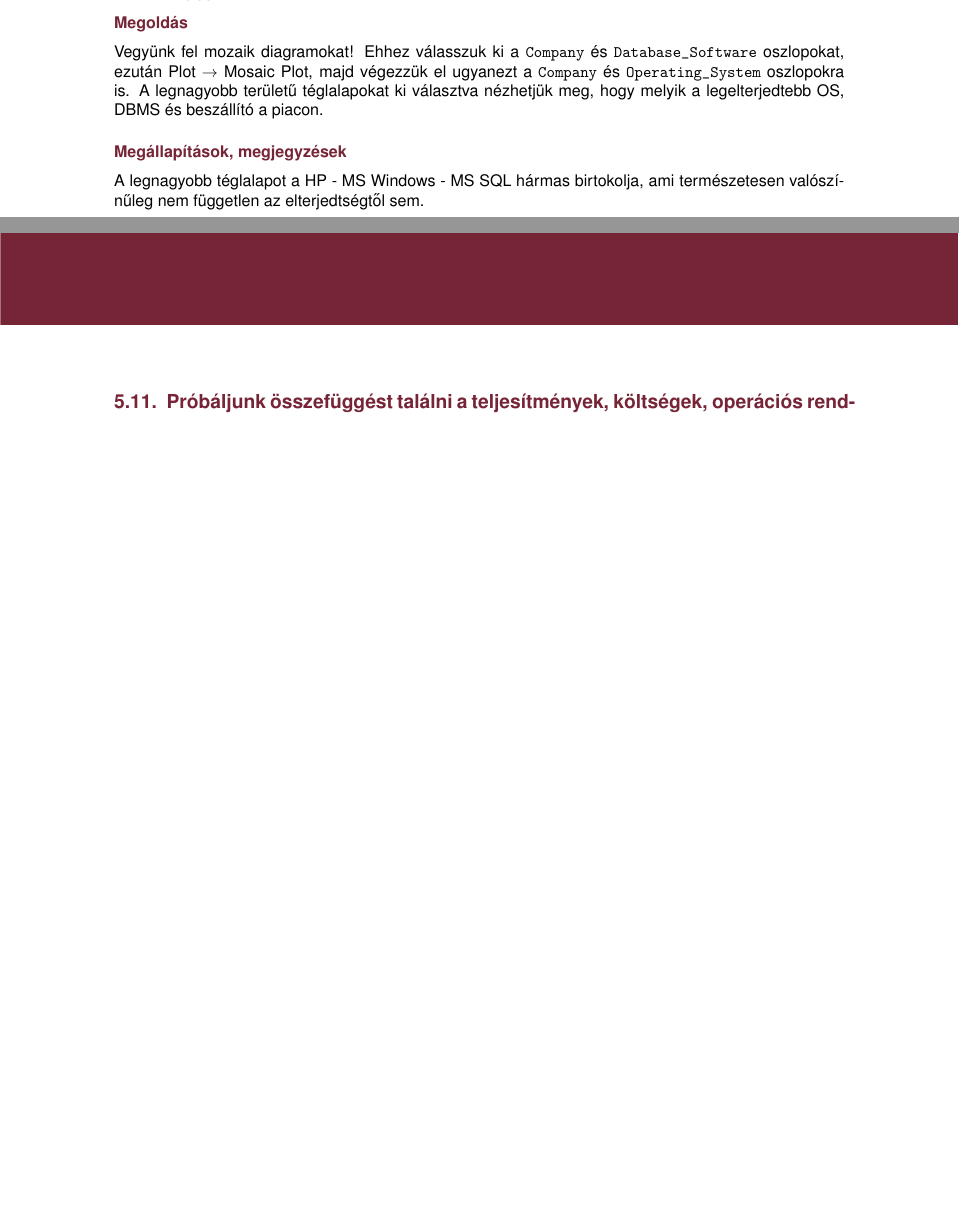
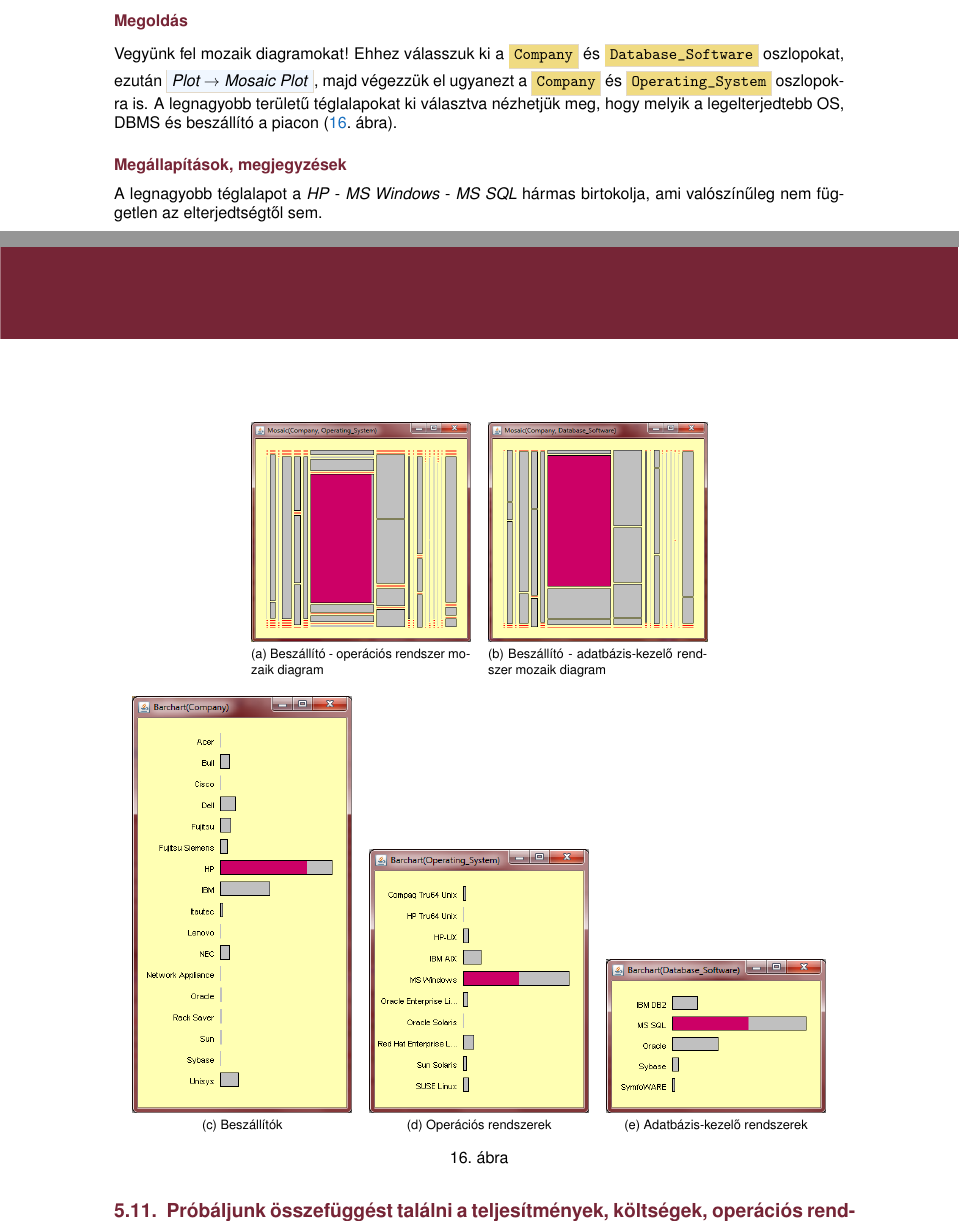
Before and after one commit to reedcourty/remo2012-vizualis-adatelemzes, a LaTeX document (vizualis_adatelemzes.tex): two parts of pages 13 and 14 of 14 before the commit and two parts of pages 13 and 14 of 15 after it, joined at a grey line, cut so that both start at the same text, the shorter picture padded with empty space. Compiled offline with pdfLaTeX.

Commit message:
A "Melyik beszállítót, adatbázis-kezelőt és operációs rendszert tartalmazza..." rész bővítve ábrákkal, szöveggel.

```diff
--- a/vizualis_adatelemzes.tex
+++ b/vizualis_adatelemzes.tex
@@ -451,9 +451,25 @@
 
 \subsection{Melyik beszállítót, adatbázis-kezelőt és operációs rendszert tartalmazza a leggyakrabban az adathalmaz?}
 \subsubsection*{Megoldás}
-Vegyünk fel mozaik diagramokat! Ehhez válasszuk ki a \texttt{Company} és \texttt{Database\_Software} oszlopokat, ezután Plot $\rightarrow$ Mosaic Plot, majd végezzük el ugyanezt a \texttt{Company} és \texttt{Operating\_System} oszlopokra is. A legnagyobb területű téglalapokat ki választva nézhetjük meg, hogy melyik a legelterjedtebb OS, DBMS és beszállító a piacon.
+Vegyünk fel mozaik diagramokat! Ehhez válasszuk ki a \oszlopnev{Company} és \oszlopnev{Database\_Software} oszlopokat, ezután \menuelem{Plot $\rightarrow$ Mosaic Plot}, majd végezzük el ugyanezt a \oszlopnev{Company} és \oszlopnev{Operating\_System} oszlopokra is. A legnagyobb területű téglalapokat ki választva nézhetjük meg, hogy melyik a legelterjedtebb OS, DBMS és beszállító a piacon (\ref{fig:legnagyobb_company_os_dbms}.~ábra).
 \subsubsection*{Megállapítások, megjegyzések}
-A legnagyobb téglalapot a HP - MS Windows - MS SQL hármas birtokolja, ami természetesen valószínűleg nem független az elterjedtségtől sem.
+A legnagyobb téglalapot a \emph{HP} - \emph{MS Windows} - \emph{MS SQL} hármas birtokolja, ami valószínűleg nem független az elterjedtségtől sem.
+
+\begin{figure}[h!]
+  \centering
+  \subfloat[Beszállító - operációs rendszer mozaik diagram]{\label{fig:mondrian_Company_Operating_System_mosaic_plot}\includegraphics[width=0.30\textwidth]{figures/mondrian_Company_Operating_System_mosaic_plot.png}}
+  ~~~ % Térköz az ábrák között.
+  \subfloat[Beszállító - adatbázis-kezelő rendszer mozaik diagram]{\label{fig:mondrian_Company_Database_Software_mosaic_plot}\includegraphics[width=0.30\textwidth]{figures/mondrian_Company_Database_Software_mosaic_plot.png}}
+  \hfill
+  \subfloat[Beszállítók]{\label{fig:mondrian_Company_barchart_mosaic_plotbol}\includegraphics[width=0.30\textwidth]{figures/mondrian_Company_barchart_mosaic_plotbol.png}}
+  ~~~ % Térköz az ábrák között.
+   \subfloat[Operációs rendszerek]{\label{fig:mondrian_Operating_System_barchart_mosaic_plotbol}\includegraphics[width=0.30\textwidth]{figures/mondrian_Operating_System_barchart_mosaic_plotbol.png}}
+  ~~~ % Térköz az ábrák között.
+   \subfloat[Adatbázis-kezelő rendszerek]{\label{fig:mondrian_Database_Software_barchart_mosaic_plotbol}\includegraphics[width=0.30\textwidth]{figures/mondrian_Database_Software_barchart_mosaic_plotbol.png}}
+  \caption{}
+  \label{fig:legnagyobb_company_os_dbms}
+\end{figure}
+
 
 \subsection{Próbáljunk összefüggést találni a teljesítmények, költségek, operációs rendszerek és adatbázis-kezelők között!}
 \subsubsection*{Megoldás}
```
Also changed, not shown: figures/mondrian_Company_Database_Software_mosaic_plot.png (added), figures/mondrian_Company_Operating_System_mosaic_plot.png (added), figures/mondrian_Company_barchart_mosaic_plotbol.png (added), figures/mondrian_Database_Software_barchart_mosaic_plotbol.png (added), figures/mondrian_Operating_System_barchart_mosaic_plotbol.png (added).
